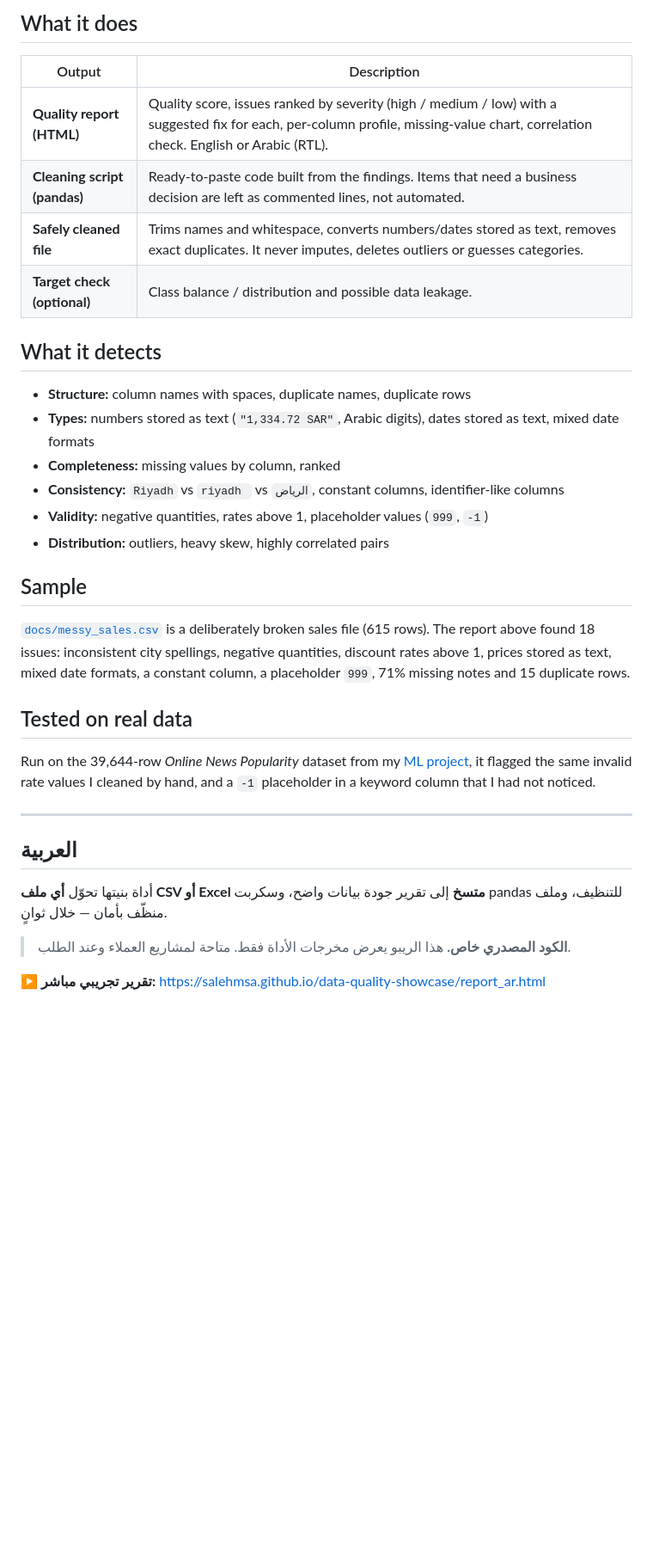
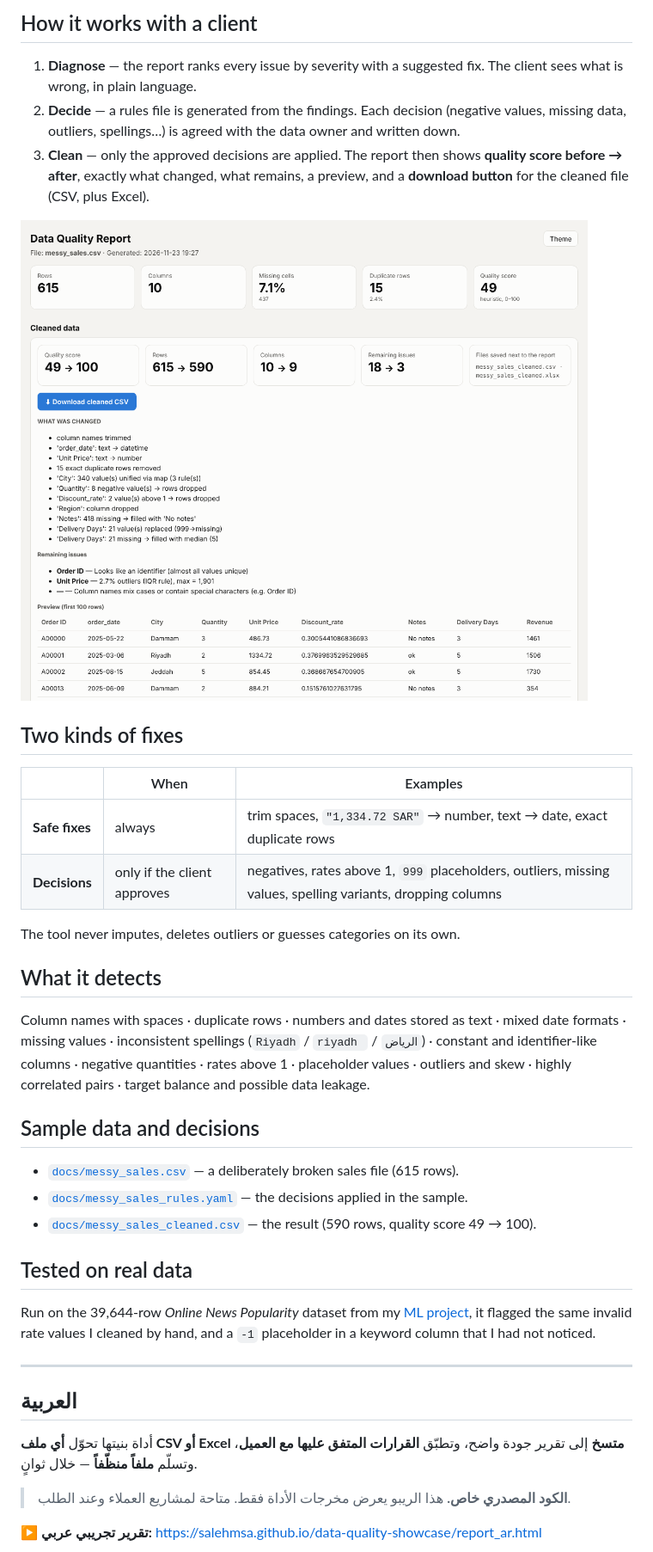
Before and after one commit to Salehmsa/data-quality-showcase, a Markdown page: README.md, the part around one of its changes. Shown at 86% size. Drawn GitHub-style; pictures changed too: assets/cleaned_en.png (added); blank space fills up the shorter version.

Commit message:
Add data quality analyzer showcase

```diff
--- a/README.md
+++ b/README.md
@@ -12,22 +16,26 @@ A tool I built that turns **any messy CSV / Excel file** into a clear data-quali
 
-## What it does
-| Output | Description |
-|---|---|
-| **Quality report (HTML)** | Quality score, issues ranked by severity (high / medium / low) with a suggested fix for each, per-column profile, missing-value chart, correlation check. English or Arabic (RTL). |
-| **Cleaning script (pandas)** | Ready-to-paste code built from the findings. Items that need a business decision are left as commented lines, not automated. |
-| **Safely cleaned file** | Trims names and whitespace, converts numbers/dates stored as text, removes exact duplicates. It never imputes, deletes outliers or guesses categories. |
-| **Target check (optional)** | Class balance / distribution and possible data leakage. |
+## How it works with a client
+1. **Diagnose** — the report ranks every issue by severity with a suggested fix. The client sees what is wrong, in plain language.
+2. **Decide** — a rules file is generated from the findings. Each decision (negative values, missing data, outliers, spellings…) is agreed with the data owner and written down.
+3. **Clean** — only the approved decisions are applied. The report then shows **quality score before → after**, exactly what changed, what remains, a preview, and a **download button** for the cleaned file (CSV, plus Excel).
+
+![After cleaning](assets/cleaned_en.png)
+
+## Two kinds of fixes
+| | When | Examples |
+|---|---|---|
+| **Safe fixes** | always | trim spaces, `"1,334.72 SAR"` → number, text → date, exact duplicate rows |
+| **Decisions** | only if the client approves | negatives, rates above 1, `999` placeholders, outliers, missing values, spelling variants, dropping columns |
+
+The tool never imputes, deletes outliers or guesses categories on its own.
 
 ## What it detects
-- **Structure:** column names with spaces, duplicate names, duplicate rows
-- **Types:** numbers stored as text (`"1,334.72 SAR"`, Arabic digits), dates stored as text, mixed date formats
-- **Completeness:** missing values by column, ranked
-- **Consistency:** `Riyadh` vs `riyadh ` vs `الرياض`, constant columns, identifier-like columns
-- **Validity:** negative quantities, rates above 1, placeholder values (`999`, `-1`)
-- **Distribution:** outliers, heavy skew, highly correlated pairs
+Column names with spaces · duplicate rows · numbers and dates stored as text · mixed date formats · missing values · inconsistent spellings (`Riyadh` / `riyadh ` / `الرياض`) · constant and identifier-like columns · negative quantities · rates above 1 · placeholder values · outliers and skew · highly correlated pairs · target balance and possible data leakage.
 
-## Sample
-[`docs/messy_sales.csv`](docs/messy_sales.csv) is a deliberately broken sales file (615 rows). The report above found 18 issues: inconsistent city spellings, negative quantities, discount rates above 1, prices stored as text, mixed date formats, a constant column, a placeholder `999`, 71% missing notes and 15 duplicate rows.
+## Sample data and decisions
+- [`docs/messy_sales.csv`](docs/messy_sales.csv) — a deliberately broken sales file (615 rows).
+- [`docs/messy_sales_rules.yaml`](docs/messy_sales_rules.yaml) — the decisions applied in the sample.
+- [`docs/messy_sales_cleaned.csv`](docs/messy_sales_cleaned.csv) — the result (590 rows, quality score 49 → 100).
 
 ## Tested on real data
 Run on the 39,644-row *Online News Popularity* dataset from my [ML project](https://github.com/Salehmsa/online-news-popularity-classification), it flagged the same invalid rate values I cleaned by hand, and a `-1` placeholder in a keyword column that I had not noticed.
@@ -36,11 +44,11 @@ Run on the 39,644-row *Online News Popularity* dataset from my [ML project](http
 
 ## العربية
 
-أداة بنيتها تحوّل **أي ملف CSV أو Excel متسخ** إلى تقرير جودة بيانات واضح، وسكربت pandas للتنظيف، وملف منظّف بأمان — خلال ثوانٍ.
+أداة بنيتها تحوّل **أي ملف CSV أو Excel متسخ** إلى تقرير جودة واضح، وتطبّق **القرارات المتفق عليها مع العميل**، وتسلّم **ملفاً منظّفاً** — خلال ثوانٍ.
 
 > **الكود المصدري خاص.** هذا الريبو يعرض مخرجات الأداة فقط. متاحة لمشاريع العملاء وعند الطلب.
 
-**▶ تقرير تجريبي مباشر:** https://salehmsa.github.io/data-quality-showcase/report_ar.html
+**▶ تقرير تجريبي عربي:** https://salehmsa.github.io/data-quality-showcase/report_ar.html
 
 ![تقرير عربي](assets/report_ar.png)
 
```
Also changed, not shown: other parts of README.md (+12 -5 lines), assets/report_ar.png, assets/report_en.png, 5 other files.
